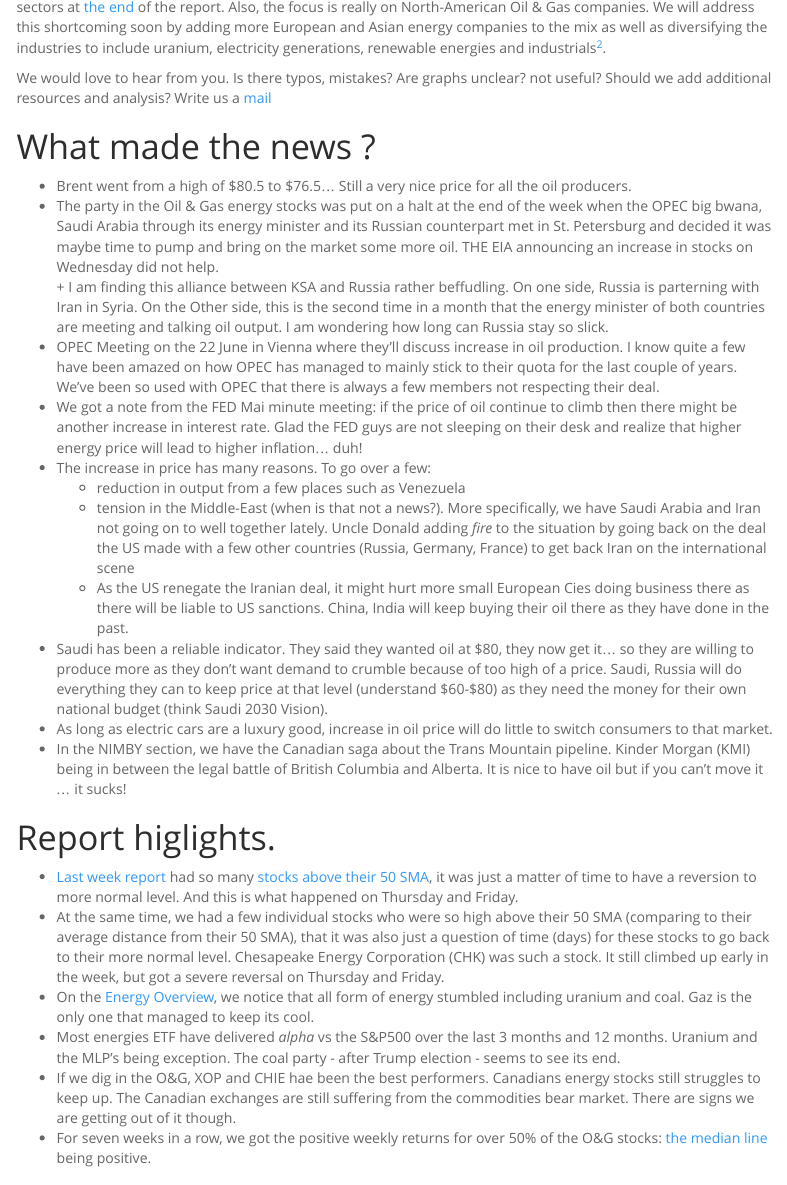
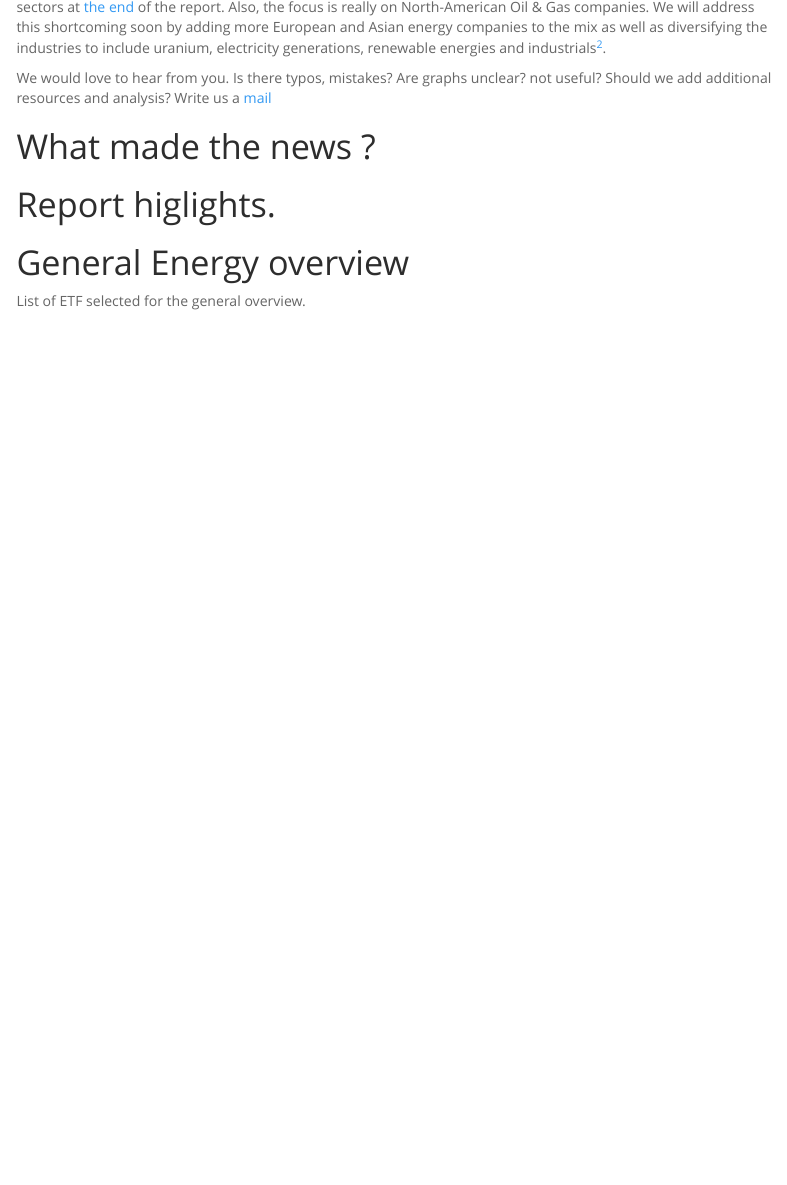
Before and after one commit to MohamedAbdulsalam96/WER, an R Markdown document (WER_V01.Rmd): the page in a window 1100 px wide, from 350 px down. Rendered offline with R 4.5, knitr and Pandoc, with nearby package versions; some code elsewhere in the file could not run offline; menus at the side of the page are left out.

Commit message:
Update WER_V01.Rmd

```diff
--- a/WER_V01.Rmd
+++ b/WER_V01.Rmd
@@ -118,27 +118,10 @@
 
 # What made the news ?
 
-* Brent went from a high of $80.5 to $76.5... Still a very nice price for all the oil producers.
-* The party in the Oil & Gas energy stocks was put on a halt at the end of the week when the OPEC big bwana, Saudi Arabia through its energy minister and its Russian counterpart met in St. Petersburg and decided it was maybe time to pump and bring on the market some more oil.  THE EIA announcing an increase in stocks on Wednesday did not help.
-      + I am finding this alliance between KSA and Russia rather beffudling.  On one side, Russia is parterning with Iran in Syria.  On the Other side, this is the second time in a month that the energy minister of both countries are meeting and talking oil output.  I am wondering how long can Russia stay so slick.
-* OPEC Meeting on the 22 June in Vienna where they'll discuss increase in oil production.  I know quite a few have been amazed on how OPEC has managed to mainly stick to their quota for the last couple of years.  We've been so used with OPEC that there is always a few members not respecting their deal.
-* We got a note from the FED Mai minute meeting: if the price of oil continue to climb then there might be another increase in interest rate.  Glad the FED guys are not sleeping on their desk and realize that higher energy price will lead to higher inflation... duh!
-* The increase in price has many reasons. To go over a few:
-     + reduction in output from a few places such as Venezuela
-     + tension in the Middle-East (when is that not a news?).  More specifically, we have Saudi Arabia and Iran not going on to well together lately.  Uncle Donald adding *fire* to the situation by going back on the deal the US made with a few other countries (Russia, Germany, France) to get back Iran on the international scene
-     + As the US renegate the Iranian deal, it might hurt more small European Cies doing business there as there will be liable to US sanctions.  China, India will keep buying their oil there as they have done in the past.
-* Saudi has been a reliable indicator.  They said they wanted oil at $80, they now get it... so they are willing to produce more as they don't want demand to crumble because of too high of a price.  Saudi, Russia will do everything they can to keep price at that level (understand $60-$80) as they need the money for their own national budget (think Saudi 2030 Vision).
-* As long as electric cars are a luxury good, increase in oil price will do little to switch consumers to that market.
-* In the NIMBY section, we have the Canadian saga about the Trans Mountain pipeline.  Kinder Morgan (KMI) being in between the legal battle of British Columbia and Alberta.  It is nice to have oil but if you can't move it ... it sucks!
+
 
 # Report higlights.
 
-* [Last week report](https://fderyckel.github.io/WER/reports/WER_2018_05_22.html) had so many [stocks above their 50 SMA](#og_breadth), it was just a matter of time to have a reversion to more normal level. And this is what happened on Thursday and Friday.
-* At the same time, we had a few individual stocks who were so high above their 50 SMA (comparing to their average distance from their 50 SMA), that it was also just a question of time (days) for these stocks to go back to their more normal level.  Chesapeake Energy Corporation (CHK) was such a stock.  It still climbed up early in the week, but got a severe reversal on Thursday and Friday.
-* On the [Energy Overview](#ener_overview), we notice that all form of energy stumbled including uranium and coal.  Gaz is the only one that managed to keep its cool.
-* Most energies ETF have delivered *alpha* vs the S&P500 over the last 3 months and 12 months.  Uranium and the MLP's being exception. The coal party - after Trump election - seems to see its end.
-* If we dig in the O&G, XOP and CHIE hae been the best performers.  Canadians energy stocks still struggles to keep up.  The Canadian exchanges are still suffering from the commodities bear market.  There are signs we are getting out of it though.
-* For seven weeks in a row, we got the positive weekly returns for over 50% of the O&G stocks: [the median line](#weekly_return) being positive.
 
 
 # General Energy overview {#ener_overview}
```
Also changed, not shown: WER_V01.Rmd (2 more changed lines).
